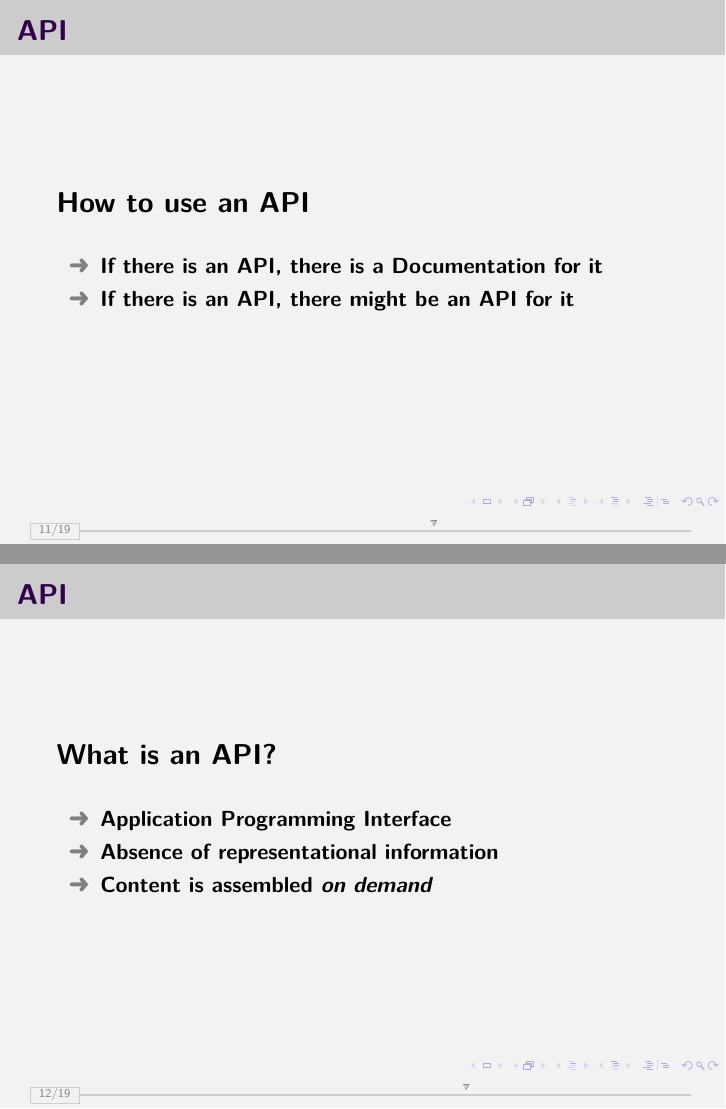
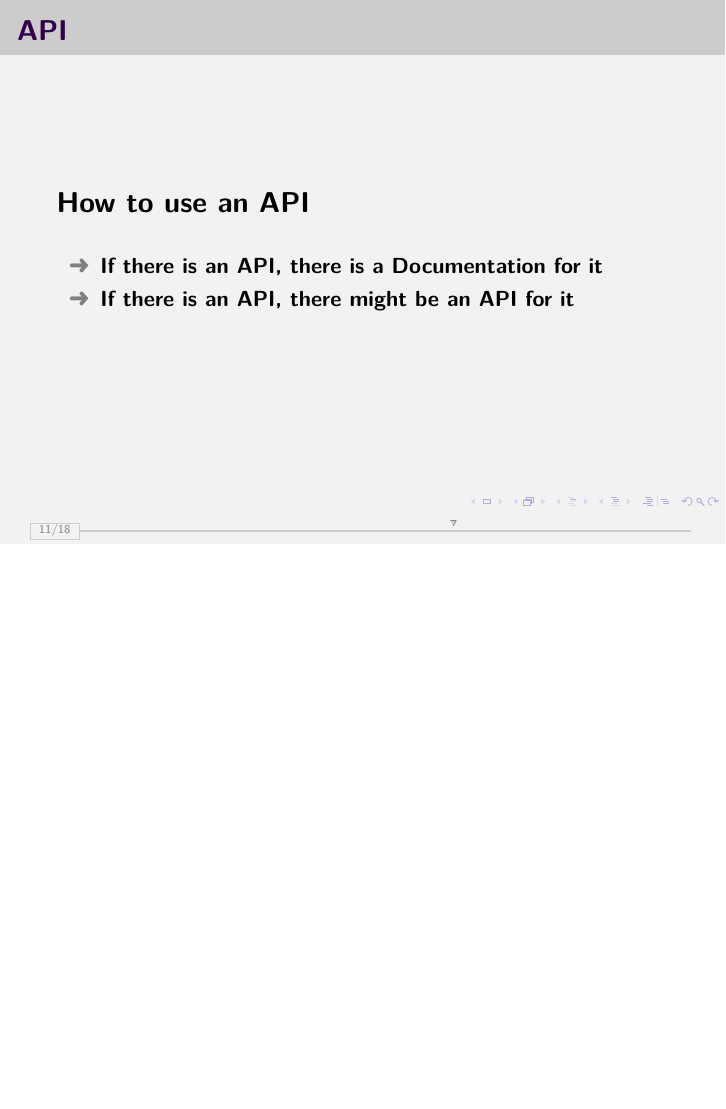
Before and after one commit to afrenoy/TBRetreat2017, LaTeX slides (presentation/presentation.tex): pages 12 and 13 of 21 before the commit and page 12 of 20 after it, the two joined at a grey line, the shorter picture padded with empty space. Compiled offline with pdfLaTeX.

Commit message:
removed redundant slide

```diff
--- a/presentation/presentation.tex
+++ b/presentation/presentation.tex
@@ -250,17 +250,6 @@
     \end{itemize}
 \end{frame}
 %%%%%%%%%%%%%%%%%%%%%%%%%%%%%%%%%%%%%%%%%%%%%%%%%%%%%%%%%%
-\begin{frame}[label=api_further]
-    \frametitle{\textbf{API}}
-    \textbf{\Large What is an API?}
-    \vspace*{0.5cm}
-    \begin{itemize}
-        \grayitem \textbf{Application Programming Interface}
-        \grayitem \textbf{Absence of representational information}
-        \grayitem \textbf{Content is assembled \textit{on demand}}
-    \end{itemize}
-\end{frame}
-%%%%%%%%%%%%%%%%%%%%%%%%%%%%%%%%%%%%%%%%%%%%%%%%%%%%%%%%%%
 \begin{frame}[label=the_ugly]
     \frametitle{\textbf{The Ugly: No API or downloadable database}}
     \vspace*{0.5cm}
```
